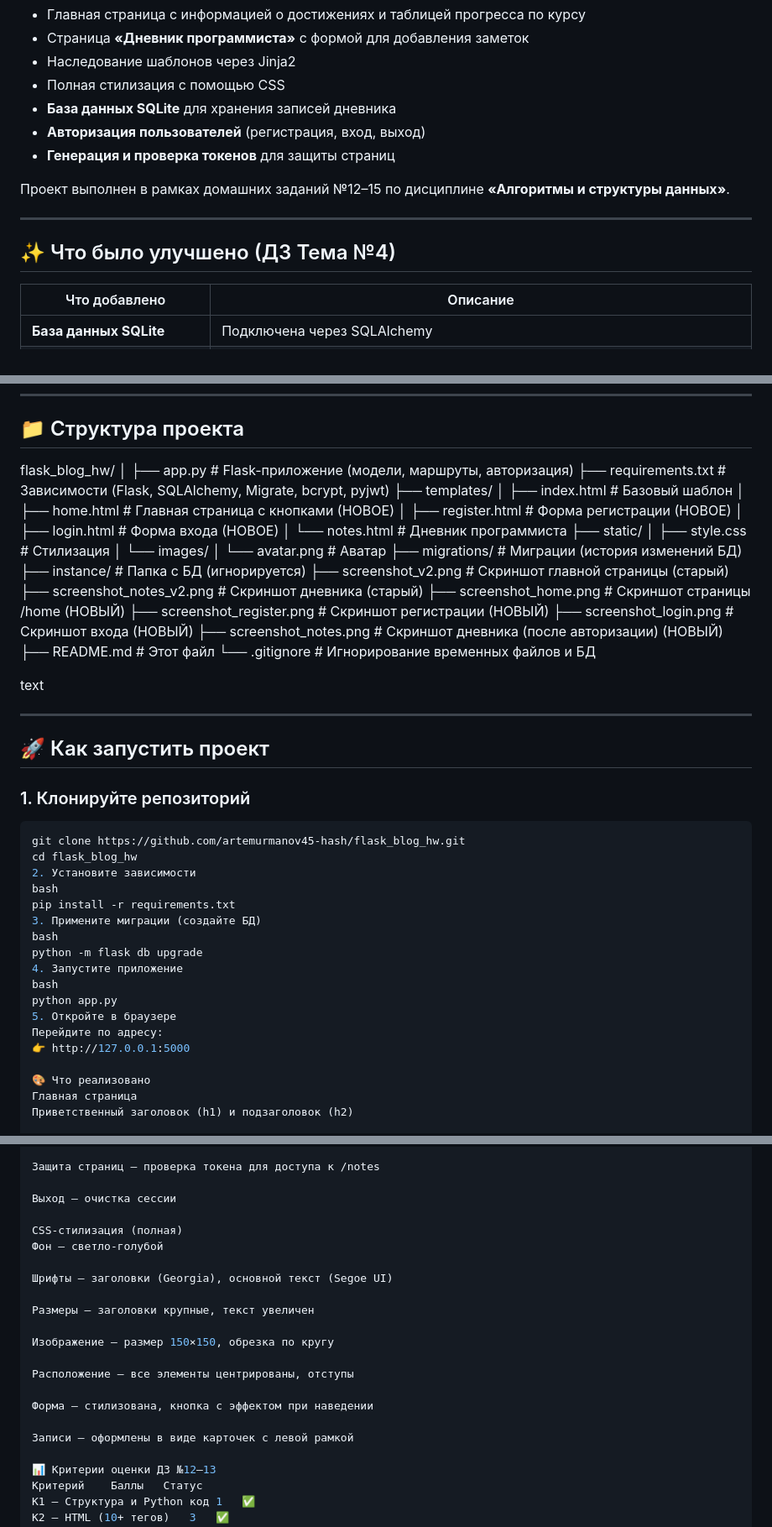
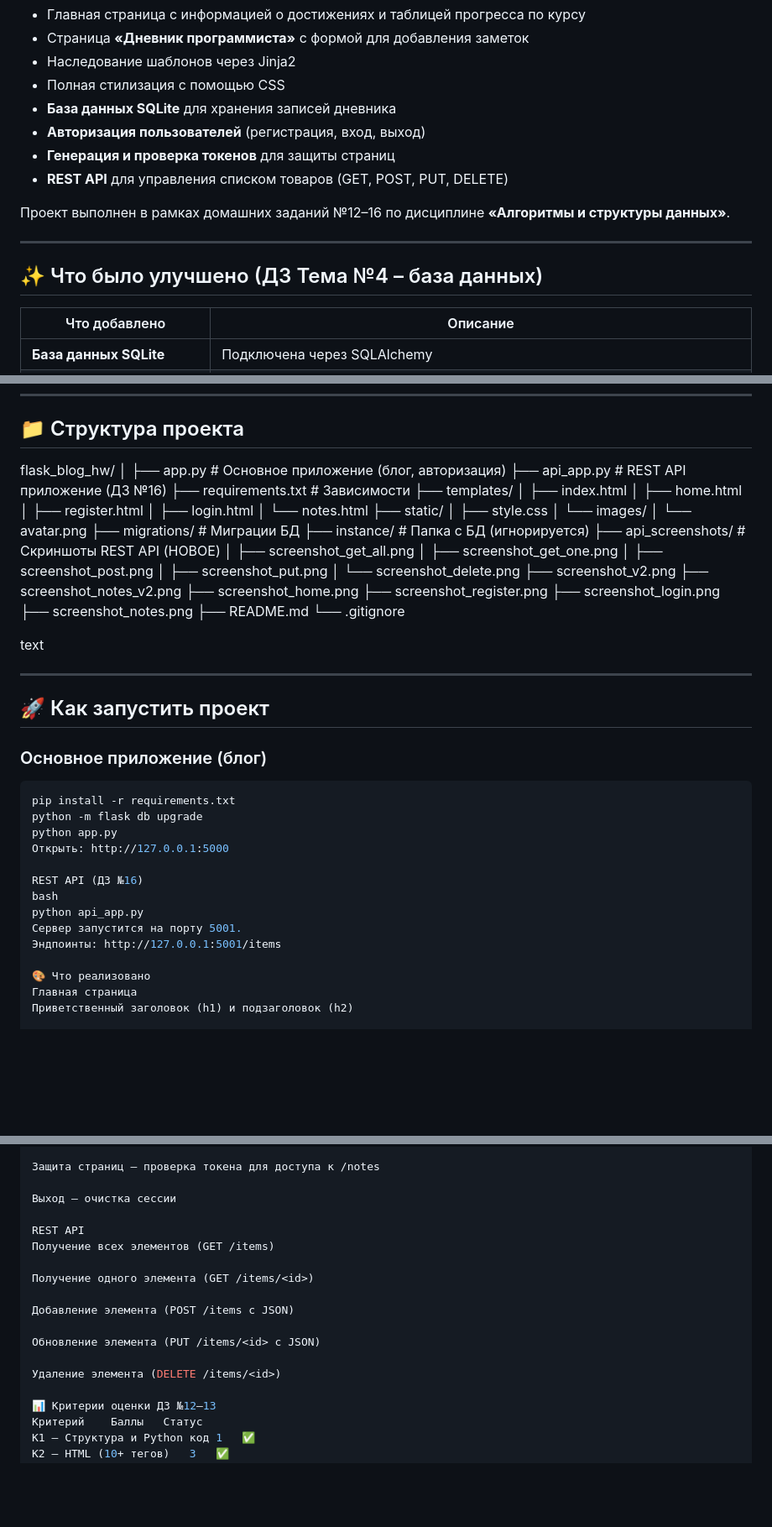
Before and after one commit to artemurmanov45-hash/flask_blog_hw, a Markdown page: README.md, 3 parts joined by grey strips. Shown at 84% size. Drawn GitHub-style; blank space fills up the shorter version.

Commit message:
Обновлён README: добавлено описание REST API (ДЗ №16) и скриншоты

````diff
--- a/README.md
+++ b/README.md
@@ -60,12 +60,13 @@
 - **База данных SQLite** для хранения записей дневника
 - **Авторизация пользователей** (регистрация, вход, выход)
 - **Генерация и проверка токенов** для защиты страниц
+- **REST API** для управления списком товаров (GET, POST, PUT, DELETE)
 
-Проект выполнен в рамках домашних заданий №12–15 по дисциплине **«Алгоритмы и структуры данных»**.
+Проект выполнен в рамках домашних заданий №12–16 по дисциплине **«Алгоритмы и структуры данных»**.
 
 ---
 
-## ✨ Что было улучшено (ДЗ Тема №4)
+## ✨ Что было улучшено (ДЗ Тема №4 – база данных)
 
 | Что добавлено | Описание |
 |---------------|----------|
@@ -110,28 +126,35 @@
 ## 📁 Структура проекта
 flask_blog_hw/
 │
-├── app.py # Flask-приложение (модели, маршруты, авторизация)
-├── requirements.txt # Зависимости (Flask, SQLAlchemy, Migrate, bcrypt, pyjwt)
+├── app.py # Основное приложение (блог, авторизация)
+├── api_app.py # REST API приложение (ДЗ №16)
+├── requirements.txt # Зависимости
 ├── templates/
-│ ├── index.html # Базовый шаблон
-│ ├── home.html # Главная страница с кнопками (НОВОЕ)
-│ ├── register.html # Форма регистрации (НОВОЕ)
-│ ├── login.html # Форма входа (НОВОЕ)
-│ └── notes.html # Дневник программиста
+│ ├── index.html
+│ ├── home.html
+│ ├── register.html
+│ ├── login.html
+│ └── notes.html
 ├── static/
-│ ├── style.css # Стилизация
+│ ├── style.css
 │ └── images/
-│ └── avatar.png # Аватар
-├── migrations/ # Миграции (история изменений БД)
+│ └── avatar.png
+├── migrations/ # Миграции БД
 ├── instance/ # Папка с БД (игнорируется)
-├── screenshot_v2.png # Скриншот главной страницы (старый)
-├── screenshot_notes_v2.png # Скриншот дневника (старый)
-├── screenshot_home.png # Скриншот страницы /home (НОВЫЙ)
-├── screenshot_register.png # Скриншот регистрации (НОВЫЙ)
-├── screenshot_login.png # Скриншот входа (НОВЫЙ)
-├── screenshot_notes.png # Скриншот дневника (после авторизации) (НОВЫЙ)
-├── README.md # Этот файл
-└── .gitignore # Игнорирование временных файлов и БД
+├── api_screenshots/ # Скриншоты REST API (НОВОЕ)
+│ ├── screenshot_get_all.png
+│ ├── screenshot_get_one.png
+│ ├── screenshot_post.png
+│ ├── screenshot_put.png
+│ └── screenshot_delete.png
+├── screenshot_v2.png
+├── screenshot_notes_v2.png
+├── screenshot_home.png
+├── screenshot_register.png
+├── screenshot_login.png
+├── screenshot_notes.png
+├── README.md
+└── .gitignore
 
 text
 
@@ -139,22 +162,18 @@ text
 
 ## 🚀 Как запустить проект
 
-### 1. Клонируйте репозиторий
+### Основное приложение (блог)
 ```bash
-git clone https://github.com/artemurmanov45-hash/flask_blog_hw.git
-cd flask_blog_hw
-2. Установите зависимости
+pip install -r requirements.txt
+python -m flask db upgrade
+python app.py
+Открыть: http://127.0.0.1:5000
+
+REST API (ДЗ №16)
 bash
-pip install -r requirements.txt
-3. Примените миграции (создайте БД)
-bash
-python -m flask db upgrade
-4. Запустите приложение
-bash
-python app.py
-5. Откройте в браузере
-Перейдите по адресу:
-👉 http://127.0.0.1:5000
+python api_app.py
+Сервер запустится на порту 5001.
+Эндпоинты: http://127.0.0.1:5001/items
 
 🎨 Что реализовано
 Главная страница
@@ -192,20 +211,16 @@ python app.py
 
 Выход – очистка сессии
 
-CSS-стилизация (полная)
-Фон – светло-голубой
+REST API
+Получение всех элементов (GET /items)
 
-Шрифты – заголовки (Georgia), основной текст (Segoe UI)
+Получение одного элемента (GET /items/<id>)
 
-Размеры – заголовки крупные, текст увеличен
+Добавление элемента (POST /items с JSON)
 
-Изображение – размер 150×150, обрезка по кругу
+Обновление элемента (PUT /items/<id> с JSON)
 
-Расположение – все элементы центрированы, отступы
-
-Форма – стилизована, кнопка с эффектом при наведении
-
-Записи – оформлены в виде карточек с левой рамкой
+Удаление элемента (DELETE /items/<id>)
 
 📊 Критерии оценки ДЗ №12–13
 Критерий	Баллы	Статус
````
Also changed, not shown: other parts of README.md (+52 -17 lines).
